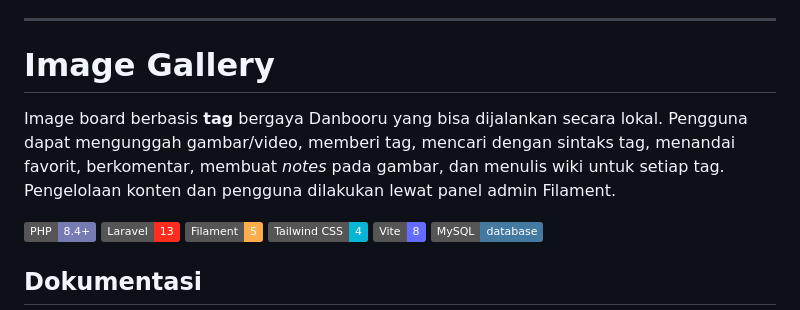
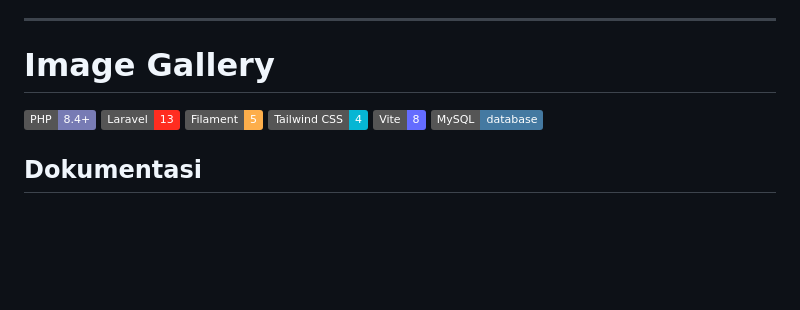
Before and after one commit to ArkaRaindra/Image-Gallery, a Markdown page: README.md, the part around the change. Drawn GitHub-style; badges without logos; blank space fills up the shorter version.

Commit message:
feat: remove outdated project description from README

```diff
--- a/README.md
+++ b/README.md
@@ -3,8 +3,6 @@
 ---
 
 # Image Gallery
-
-Image board berbasis **tag** bergaya Danbooru yang bisa dijalankan secara lokal. Pengguna dapat mengunggah gambar/video, memberi tag, mencari dengan sintaks tag, menandai favorit, berkomentar, membuat *notes* pada gambar, dan menulis wiki untuk setiap tag. Pengelolaan konten dan pengguna dilakukan lewat panel admin Filament.
 
 ![PHP](https://img.shields.io/badge/PHP-8.4%2B-777BB4?logo=php&logoColor=white)
 ![Laravel](https://img.shields.io/badge/Laravel-13-FF2D20?logo=laravel&logoColor=white)
```
